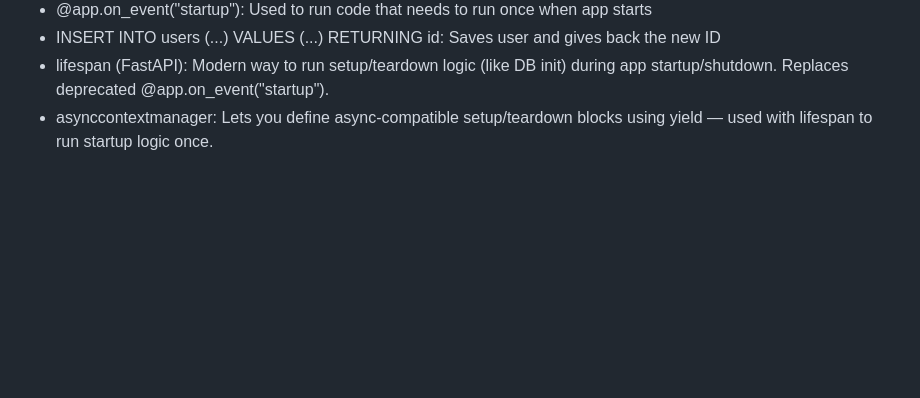
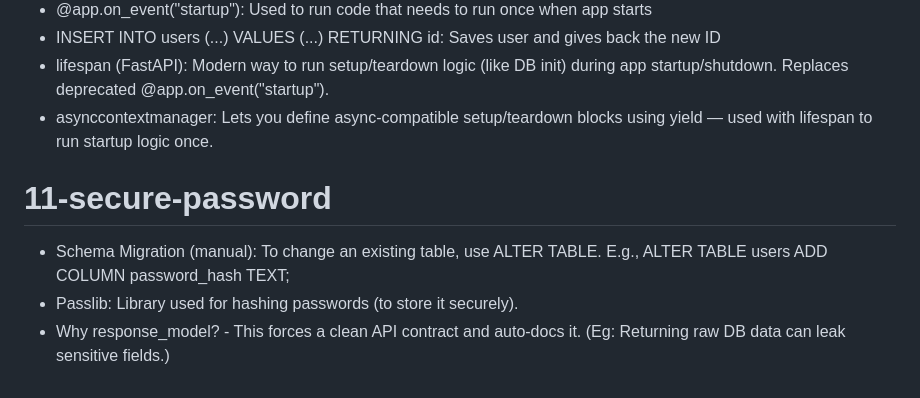
Before and after one commit to jithu-keyvalue/ai-interview-coach, a Markdown page: Readme.md, the part around the change. Rendered like a GitHub page; blank space fills up the shorter version.

```diff
--- a/Readme.md
+++ b/Readme.md
@@ -92,3 +92,8 @@
 - INSERT INTO users (...) VALUES (...) RETURNING id: Saves user and gives back the new ID
 - lifespan (FastAPI): Modern way to run setup/teardown logic (like DB init) during app startup/shutdown. Replaces deprecated @app.on_event("startup").
 - asynccontextmanager: Lets you define async-compatible setup/teardown blocks using yield — used with lifespan to run startup logic once.
+
+# 11-secure-password
+- Schema Migration (manual): To change an existing table, use ALTER TABLE. E.g., ALTER TABLE users ADD COLUMN password_hash TEXT;
+- Passlib: Library used for hashing passwords (to store it securely).
+- Why response_model? - This forces a clean API contract and auto-docs it. (Eg: Returning raw DB data can leak sensitive fields.)
```
